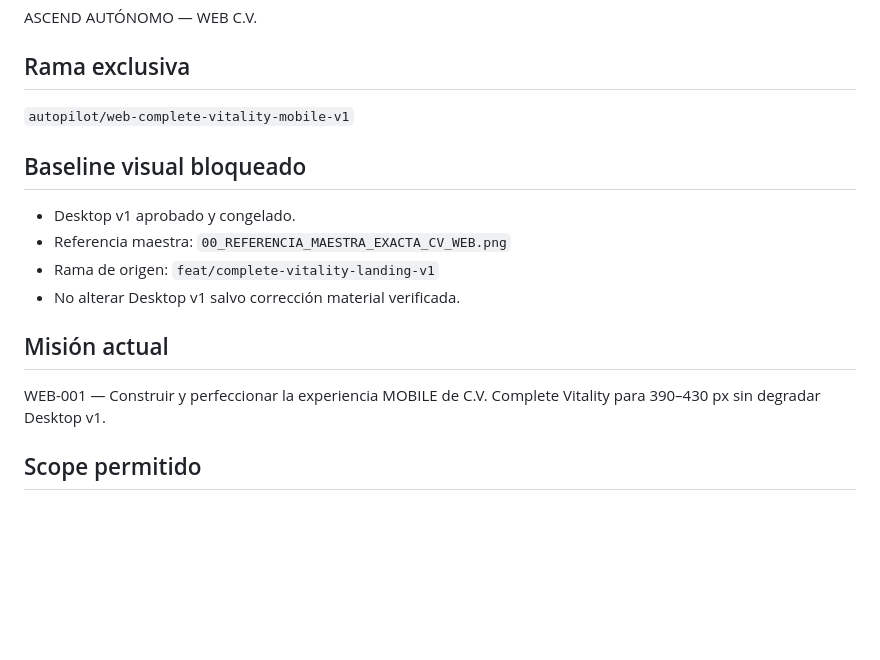
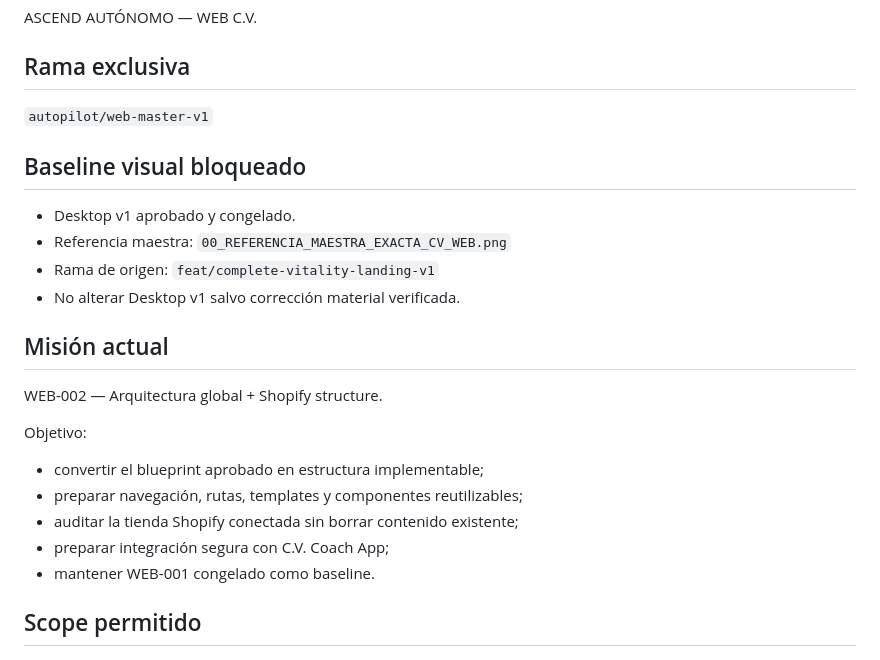
Before and after one commit to sodcloud-arch/cv-coach-admin, a Markdown page: .ascend/web-complete-vitality-autonomous.md, the part around the change. Drawn GitHub-style; blank space fills up the shorter version.

Commit message:
docs: advance ASCEND WEB to WEB-002

```diff
--- a/.ascend/web-complete-vitality-autonomous.md
+++ b/.ascend/web-complete-vitality-autonomous.md
@@ -7,7 +7,7 @@ ACTIVO
 ASCEND AUTÓNOMO — WEB C.V.
 
 ## Rama exclusiva
-`autopilot/web-complete-vitality-mobile-v1`
+`autopilot/web-master-v1`
 
 ## Baseline visual bloqueado
 - Desktop v1 aprobado y congelado.
@@ -16,7 +16,14 @@ ASCEND AUTÓNOMO — WEB C.V.
 - No alterar Desktop v1 salvo corrección material verificada.
 
 ## Misión actual
-WEB-001 — Construir y perfeccionar la experiencia MOBILE de C.V. Complete Vitality para 390–430 px sin degradar Desktop v1.
+WEB-002 — Arquitectura global + Shopify structure.
+
+Objetivo:
+- convertir el blueprint aprobado en estructura implementable;
+- preparar navegación, rutas, templates y componentes reutilizables;
+- auditar la tienda Shopify conectada sin borrar contenido existente;
+- preparar integración segura con C.V. Coach App;
+- mantener WEB-001 congelado como baseline.
 
 ## Scope permitido
 - `client-portal/marketing/**`
```
